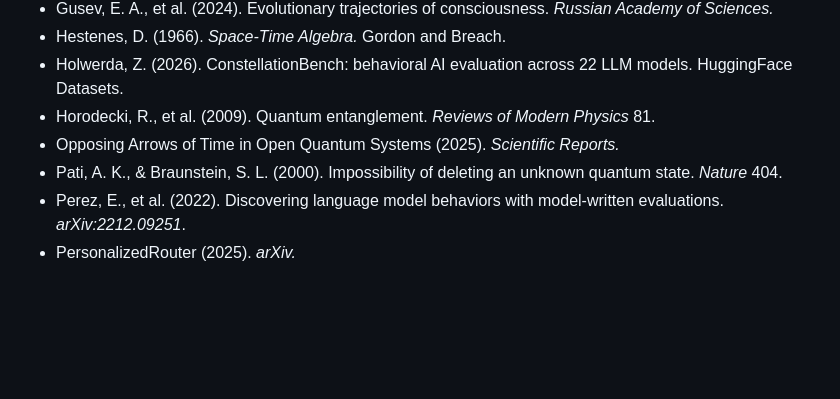
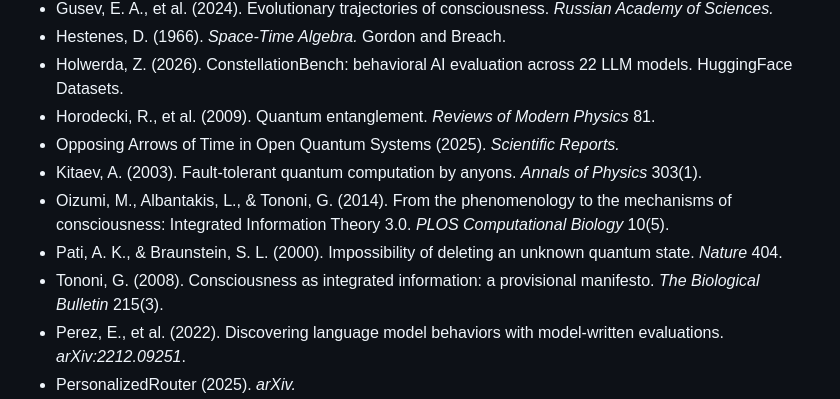
Before and after one commit to get-airlock/get-airlock.github.io, a Markdown page: papers/non-separability-draft-v0.2.md, the part around one of its changes. Drawn GitHub-style; blank space fills up the shorter version.

```diff
--- a/papers/non-separability-draft-v0.2.md
+++ b/papers/non-separability-draft-v0.2.md
@@ -217,7 +237,10 @@ Licensing, partnership, and research-collaboration inquiries: `admin@airlocklabs
 - Holwerda, Z. (2026). ConstellationBench: behavioral AI evaluation across 22 LLM models. HuggingFace Datasets.
 - Horodecki, R., et al. (2009). Quantum entanglement. *Reviews of Modern Physics* 81.
 - Opposing Arrows of Time in Open Quantum Systems (2025). *Scientific Reports.*
+- Kitaev, A. (2003). Fault-tolerant quantum computation by anyons. *Annals of Physics* 303(1).
+- Oizumi, M., Albantakis, L., & Tononi, G. (2014). From the phenomenology to the mechanisms of consciousness: Integrated Information Theory 3.0. *PLOS Computational Biology* 10(5).
 - Pati, A. K., & Braunstein, S. L. (2000). Impossibility of deleting an unknown quantum state. *Nature* 404.
+- Tononi, G. (2008). Consciousness as integrated information: a provisional manifesto. *The Biological Bulletin* 215(3).
 - Perez, E., et al. (2022). Discovering language model behaviors with model-written evaluations. *arXiv:2212.09251*.
 - PersonalizedRouter (2025). *arXiv.*
 - Sharma, M., et al. (2024). Towards understanding sycophancy in language models. *ICLR.*
```
Also changed, not shown: other parts of papers/non-separability-draft-v0.2.md (+22 -2 lines).
